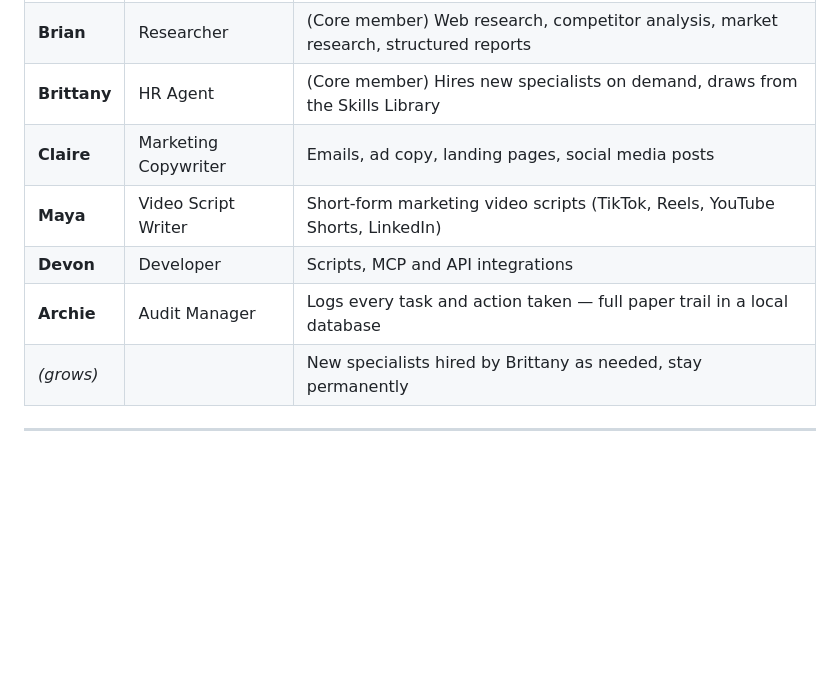
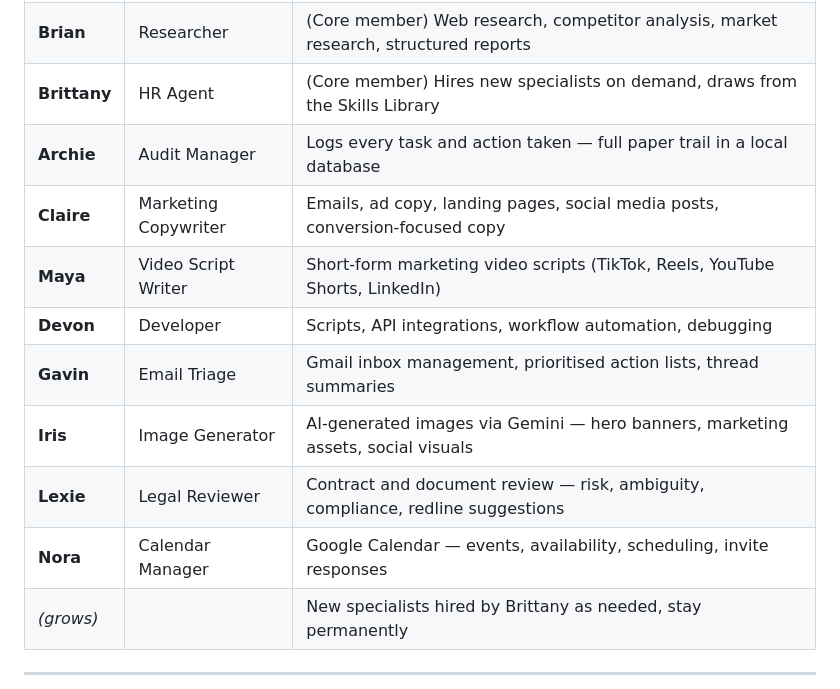
Before and after one commit to antonkru/AITeamBlueprint, a Markdown page: README.md, the part around the change. Rendered like a GitHub page; blank space fills up the shorter version.

Commit message:
docs: update team roster — add Gavin, Iris, Lexie, Nora
Co-Authored-By: Claude Sonnet 4.6 <noreply@anthropic.com>

```diff
--- a/README.md
+++ b/README.md
@@ -47,10 +47,14 @@ A business owner drops a plain-text request into a folder. Jeeves reads it, figu
 | **Jeeves** | Coordinator | (Core member) Reads your request, assigns work, tracks progress, delivers the final summary |
 | **Brian** | Researcher | (Core member) Web research, competitor analysis, market research, structured reports |
 | **Brittany** | HR Agent | (Core member) Hires new specialists on demand, draws from the Skills Library |
-| **Claire** | Marketing Copywriter | Emails, ad copy, landing pages, social media posts |
+| **Archie** | Audit Manager | Logs every task and action taken — full paper trail in a local database |
+| **Claire** | Marketing Copywriter | Emails, ad copy, landing pages, social media posts, conversion-focused copy |
 | **Maya** | Video Script Writer | Short-form marketing video scripts (TikTok, Reels, YouTube Shorts, LinkedIn) |
-| **Devon** | Developer | Scripts, MCP and API integrations |
-| **Archie** | Audit Manager | Logs every task and action taken — full paper trail in a local database |
+| **Devon** | Developer | Scripts, API integrations, workflow automation, debugging |
+| **Gavin** | Email Triage | Gmail inbox management, prioritised action lists, thread summaries |
+| **Iris** | Image Generator | AI-generated images via Gemini — hero banners, marketing assets, social visuals |
+| **Lexie** | Legal Reviewer | Contract and document review — risk, ambiguity, compliance, redline suggestions |
+| **Nora** | Calendar Manager | Google Calendar — events, availability, scheduling, invite responses |
 | *(grows)* | | New specialists hired by Brittany as needed, stay permanently |
 
 ---
```
